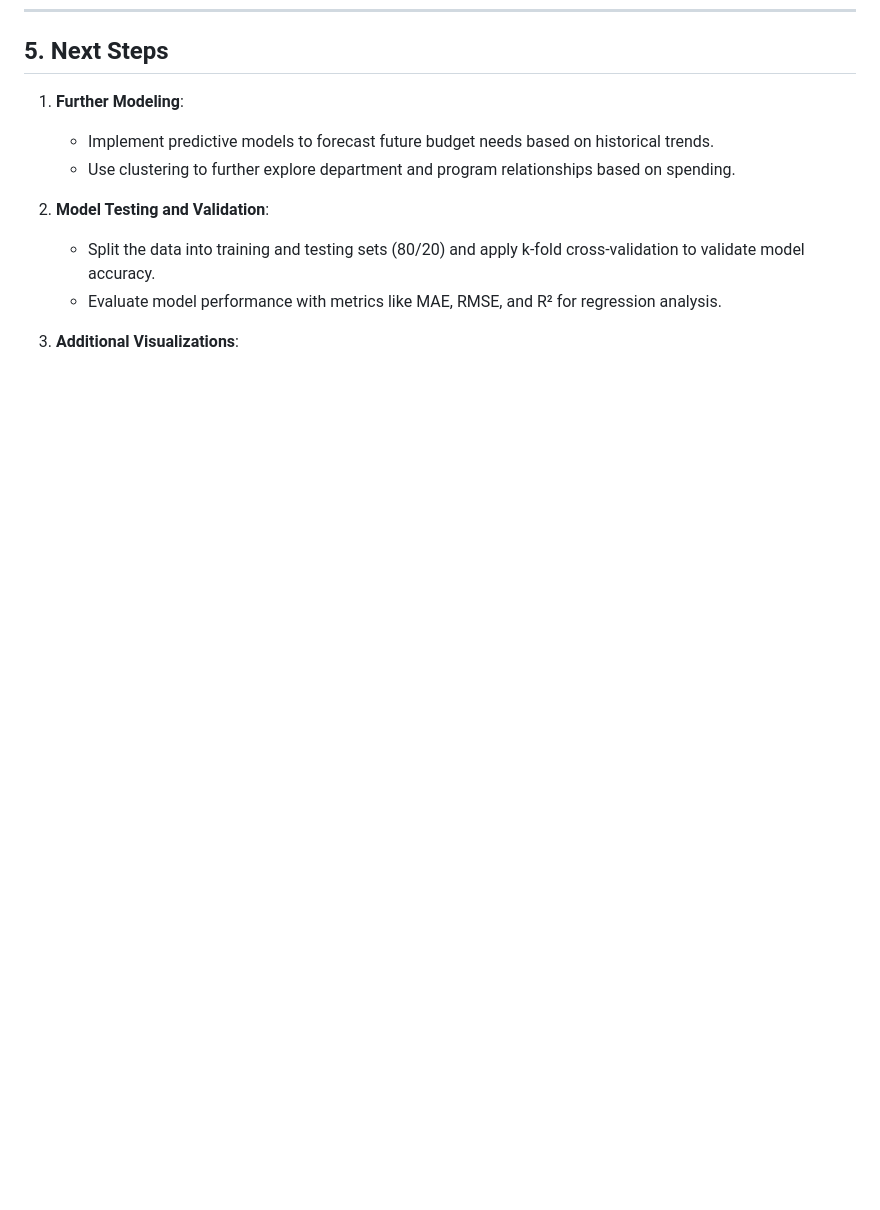
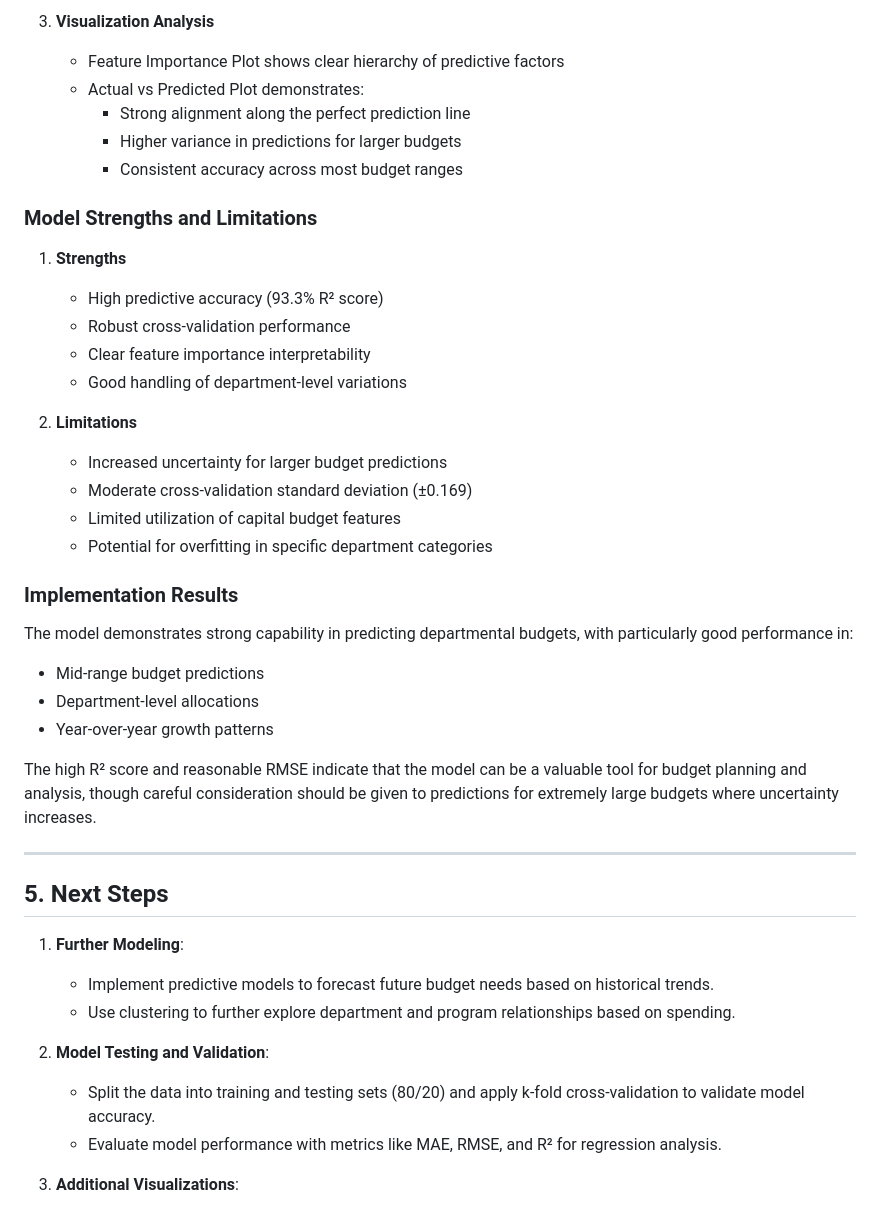
Before and after one commit to tungphaam/cs506-final-project, a Markdown page: README.md, the part around the change printed below. Drawn GitHub-style; blank space fills up the shorter version.

```diff
--- a/README.md
+++ b/README.md
@@ -106,3 +165,34 @@ To categorize programs and departments based on budget allocations, we used **cl
+3. **Visualization Analysis**
+   - Feature Importance Plot shows clear hierarchy of predictive factors
+   - Actual vs Predicted Plot demonstrates:
+     - Strong alignment along the perfect prediction line
+     - Higher variance in predictions for larger budgets
+     - Consistent accuracy across most budget ranges
+
+### Model Strengths and Limitations
+
+1. **Strengths**
+   - High predictive accuracy (93.3% R² score)
+   - Robust cross-validation performance
+   - Clear feature importance interpretability
+   - Good handling of department-level variations
+
+2. **Limitations**
+   - Increased uncertainty for larger budget predictions
+   - Moderate cross-validation standard deviation (±0.169)
+   - Limited utilization of capital budget features
+   - Potential for overfitting in specific department categories
+
+### Implementation Results
+The model demonstrates strong capability in predicting departmental budgets, with particularly good performance in:
+- Mid-range budget predictions
+- Department-level allocations
+- Year-over-year growth patterns
+
+The high R² score and reasonable RMSE indicate that the model can be a valuable tool for budget planning and analysis, though careful consideration should be given to predictions for extremely large budgets where uncertainty increases.
+
+---
+
 ## 5. Next Steps
 
 1. **Further Modeling**:
```
Also changed, not shown: other parts of README.md (+59 -0 lines).
